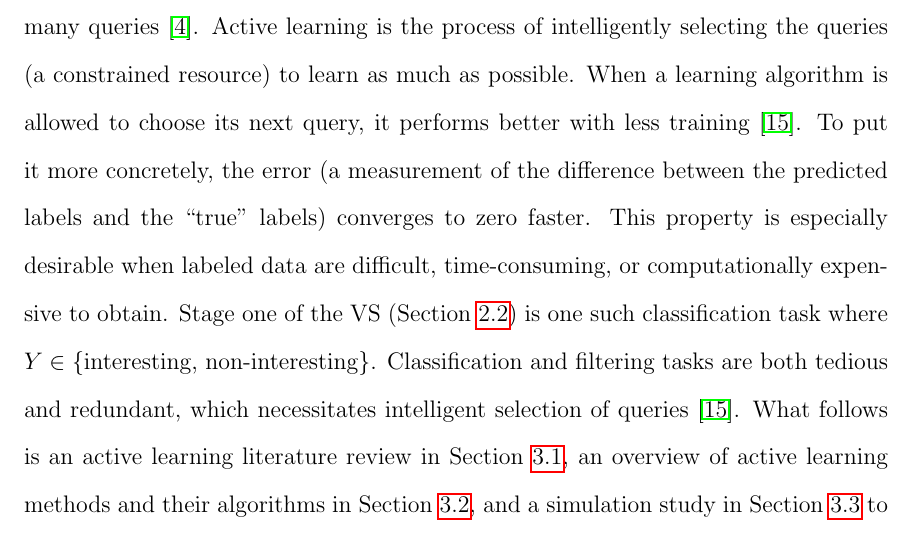
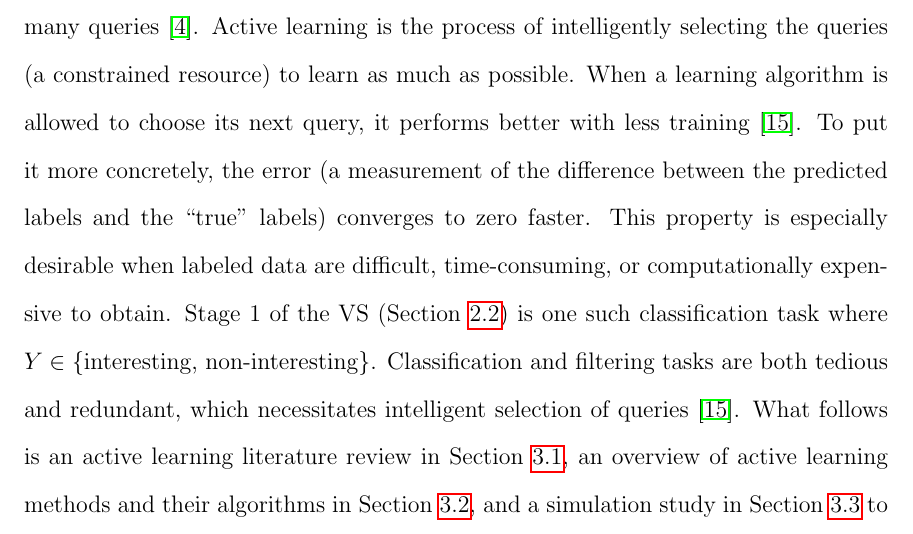
Before and after one commit to amytian789/thesis, a LaTeX thesis (thesis.tex, which reads ch-al/chapter-al.tex): part of page 30 of 63, cut so that both start at the same text. Compiled offline with pdfLaTeX; a LaTeX package or settings file that is missing is left out.

Commit message:
Quick test

```diff
--- a/ch-al/chapter-al.tex
+++ b/ch-al/chapter-al.tex
@@ -13,7 +13,7 @@ better with less training~\cite{settles2010}. To put it more concretely, the
 error (a measurement of the difference between the predicted labels and the
 ``true'' labels) converges to zero faster. This property is especially
 desirable when labeled data are difficult, time-consuming, or computationally
-expensive to obtain. Stage one of the VS (Section~\ref{sec:visualizer:al}) is
+expensive to obtain. Stage 1 of the VS (Section~\ref{sec:visualizer:al}) is
 one such classification task where $Y\in\{$interesting, non-interesting$\}$.
 Classification and filtering tasks are both tedious and redundant, which
 necessitates intelligent selection of queries~\cite{settles2010}. What follows
```
Also changed, not shown: thesis.pdf, 2 other files.
